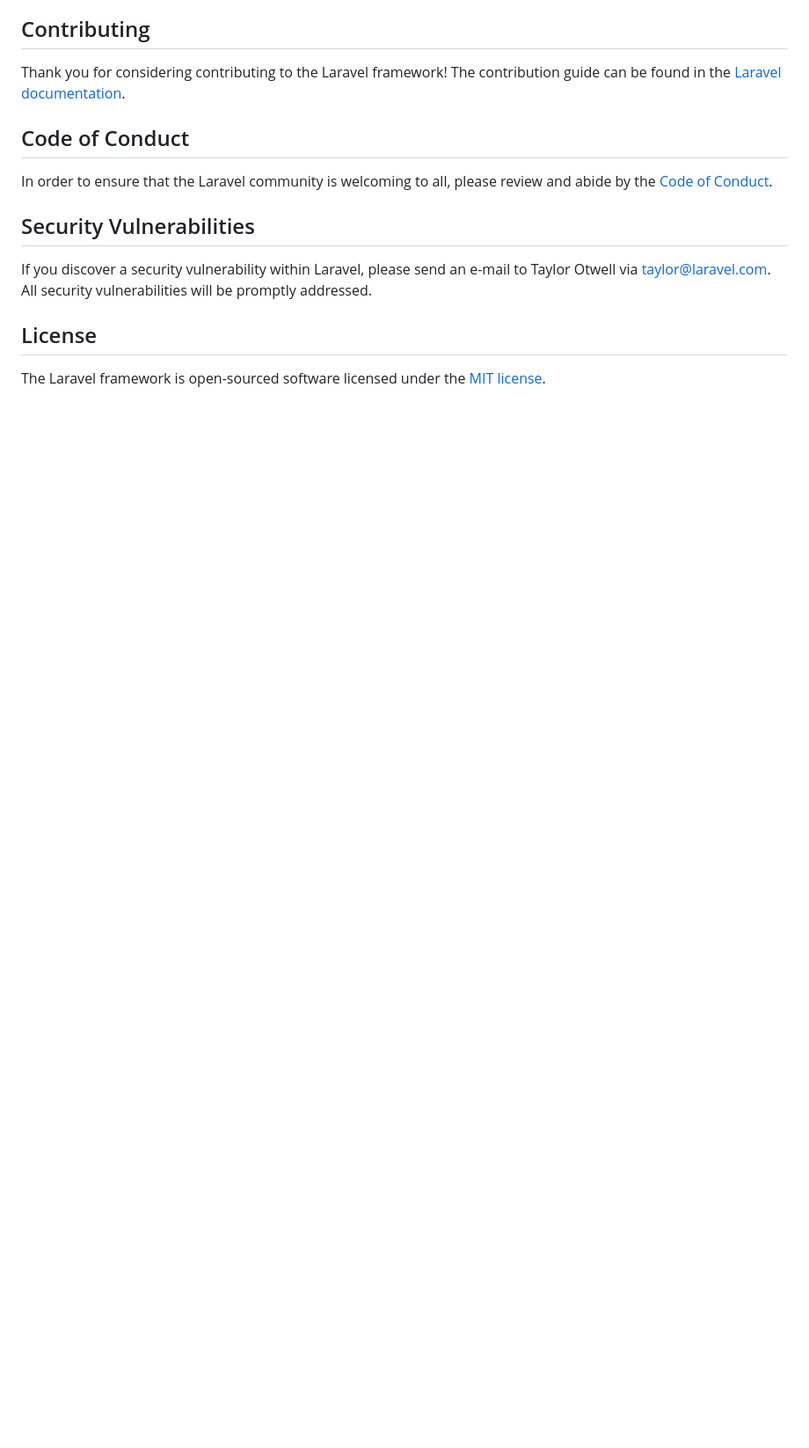
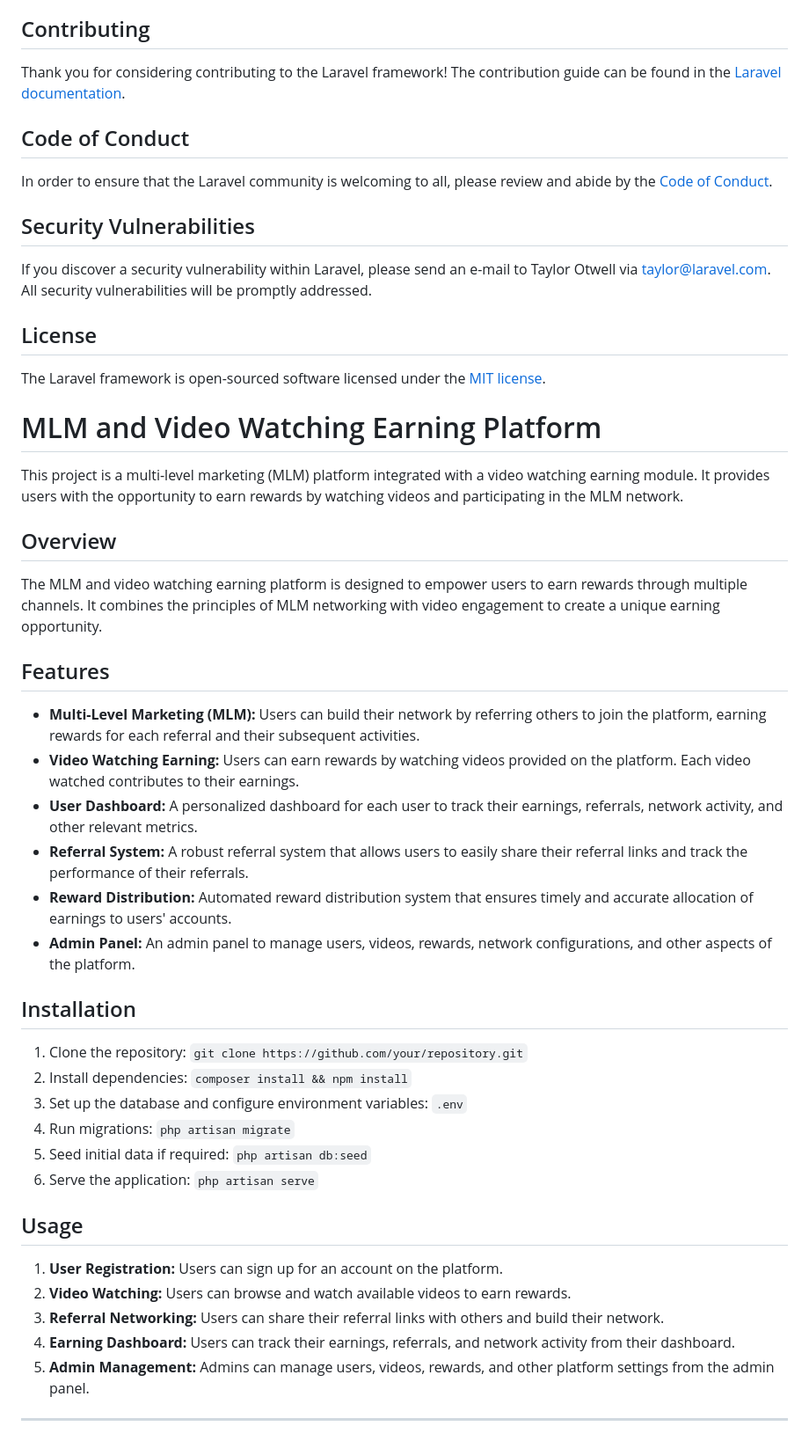
Before and after one commit to hafizsameer11/Multilevel-Marketing, a Markdown page: README.md, the part around the change. Shown: that part at 88% size. Rendered like a GitHub page; blank space fills up the shorter version.

Commit message:
readme added

```diff
--- a/README.md
+++ b/README.md
@@ -64,3 +64,41 @@ If you discover a security vulnerability within Laravel, please send an e-mail t
 ## License
 
 The Laravel framework is open-sourced software licensed under the [MIT license](https://opensource.org/licenses/MIT).
+# MLM and Video Watching Earning Platform
+
+This project is a multi-level marketing (MLM) platform integrated with a video watching earning module. It provides users with the opportunity to earn rewards by watching videos and participating in the MLM network.
+
+## Overview
+
+The MLM and video watching earning platform is designed to empower users to earn rewards through multiple channels. It combines the principles of MLM networking with video engagement to create a unique earning opportunity.
+
+## Features
+
+- **Multi-Level Marketing (MLM):** Users can build their network by referring others to join the platform, earning rewards for each referral and their subsequent activities.
+- **Video Watching Earning:** Users can earn rewards by watching videos provided on the platform. Each video watched contributes to their earnings.
+- **User Dashboard:** A personalized dashboard for each user to track their earnings, referrals, network activity, and other relevant metrics.
+- **Referral System:** A robust referral system that allows users to easily share their referral links and track the performance of their referrals.
+- **Reward Distribution:** Automated reward distribution system that ensures timely and accurate allocation of earnings to users' accounts.
+- **Admin Panel:** An admin panel to manage users, videos, rewards, network configurations, and other aspects of the platform.
+
+## Installation
+
+1. Clone the repository: `git clone https://github.com/your/repository.git`
+2. Install dependencies: `composer install && npm install`
+3. Set up the database and configure environment variables: `.env`
+4. Run migrations: `php artisan migrate`
+5. Seed initial data if required: `php artisan db:seed`
+6. Serve the application: `php artisan serve`
+
+## Usage
+
+1. **User Registration:** Users can sign up for an account on the platform.
+2. **Video Watching:** Users can browse and watch available videos to earn rewards.
+3. **Referral Networking:** Users can share their referral links with others and build their network.
+4. **Earning Dashboard:** Users can track their earnings, referrals, and network activity from their dashboard.
+5. **Admin Management:** Admins can manage users, videos, rewards, and other platform settings from the admin panel.
+
+
+
+
+---
```
